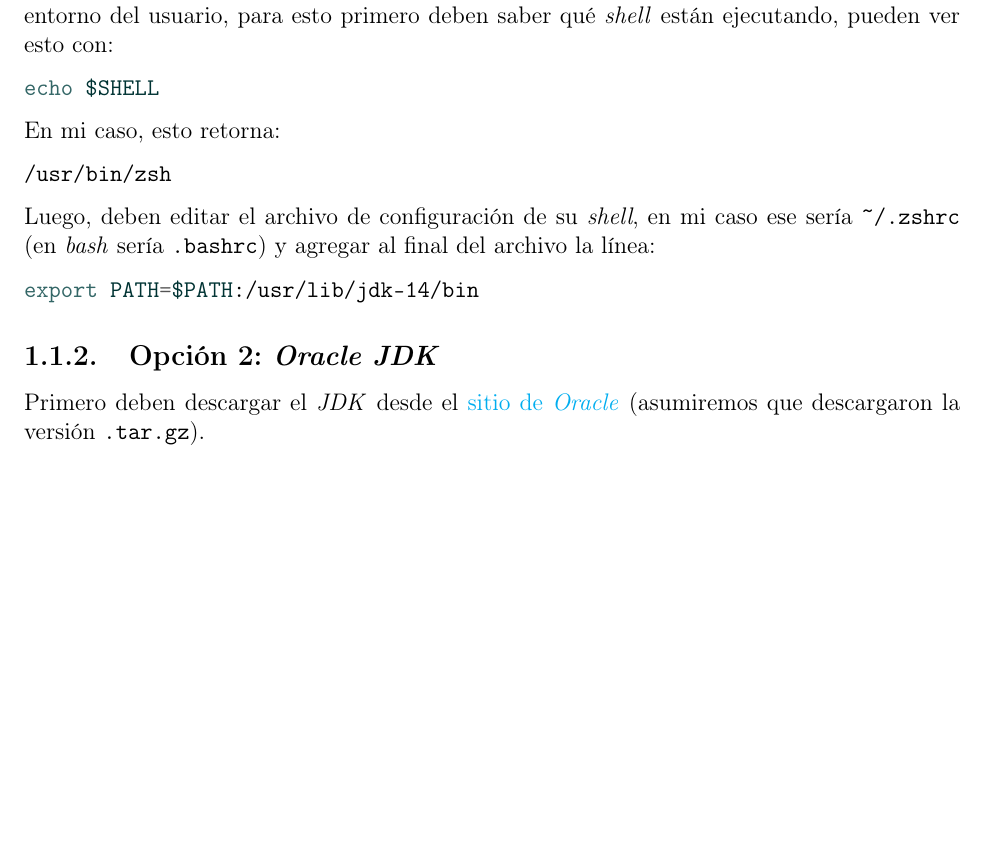
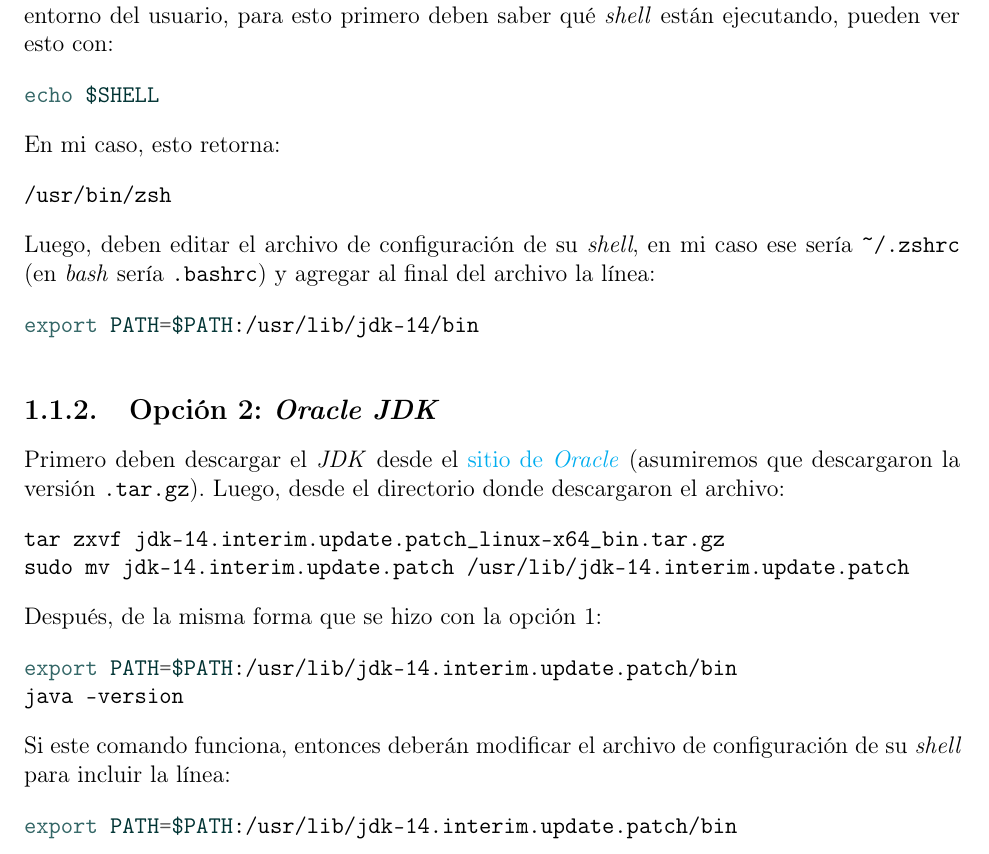
Before and after one commit to r8vnhill/software-design-book-es, a LaTeX book (src/latex/Apunte.tex, which reads src/latex/JDK/Linux.tex): part of page 10 of 40 before the commit and part of page 10 of 42 after it, cut so that both start at the same text, the shorter picture padded with empty space. Compiled offline with pdfLaTeX.

Commit message:
Linux: Oracle JDK

```diff
--- a/src/latex/JDK/Linux.tex
+++ b/src/latex/JDK/Linux.tex
@@ -53,5 +54,25 @@
     Primero deben descargar el \textit{JDK} desde el
     \href{https://www.oracle.com/java/technologies/javase-jdk14-downloads.html}{sitio de
     \textit{Oracle}} (asumiremos que descargaron la versión \texttt{.tar.gz}).
+    Luego, desde el directorio donde descargaron el archivo:
+
+    \begin{minted}{bash}
+      tar zxvf jdk-14.interim.update.patch_linux-x64_bin.tar.gz
+      sudo mv jdk-14.interim.update.patch /usr/lib/jdk-14.interim.update.patch
+    \end{minted}
+
+    Después, de la misma forma que se hizo con la opción 1:
+
+    \begin{minted}{bash}
+      export PATH=$PATH:/usr/lib/jdk-14.interim.update.patch/bin
+      java -version
+    \end{minted}
+
+    Si este comando funciona, entonces deberán modificar el archivo de configuración de su
+    \textit{shell} para incluir la línea:
+
+    \begin{minted}{bash}
+      export PATH=$PATH:/usr/lib/jdk-14.interim.update.patch/bin
+    \end{minted}
   %
 %
```
Also changed, not shown: Apunte.pdf, src/latex/JDK/Linux.tex (1 more changed lines).
